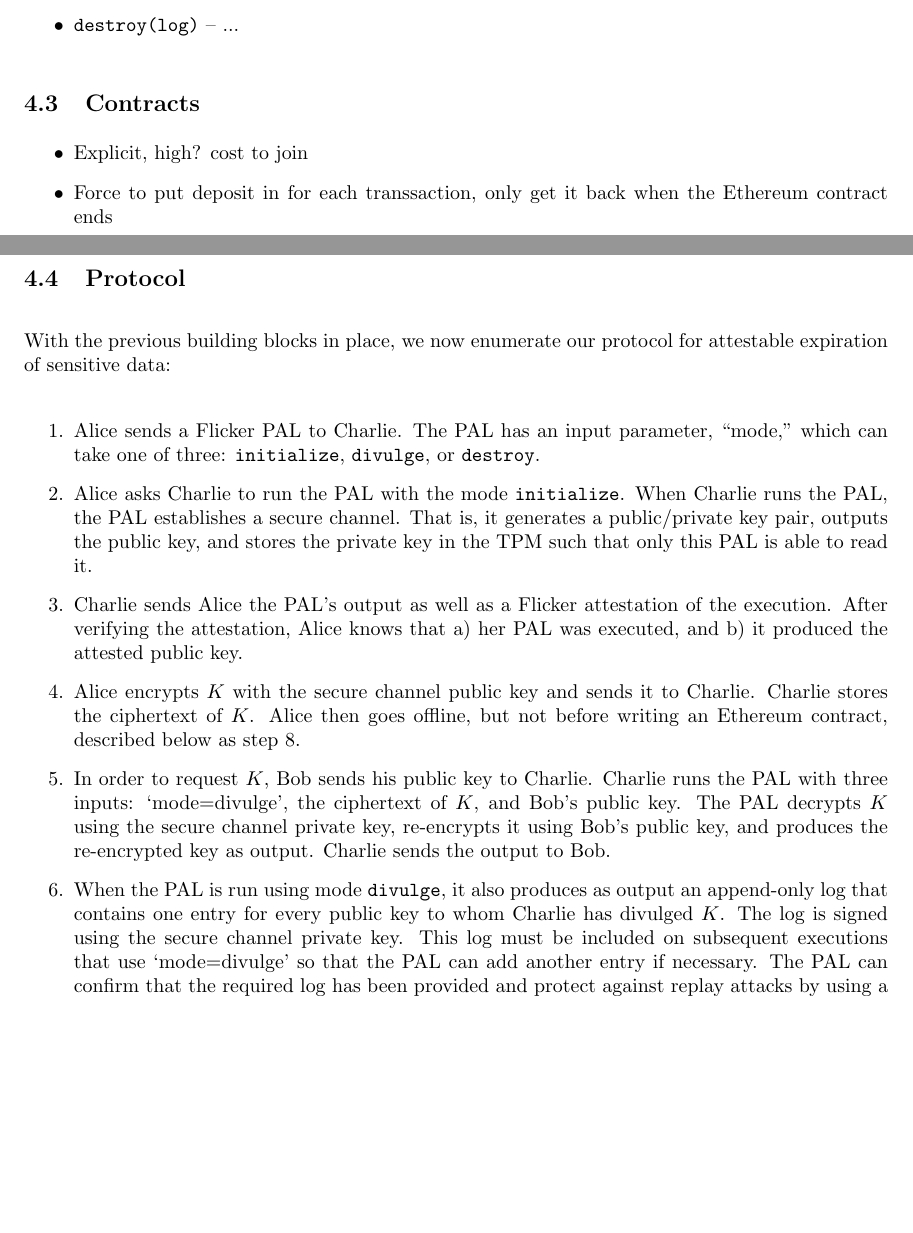
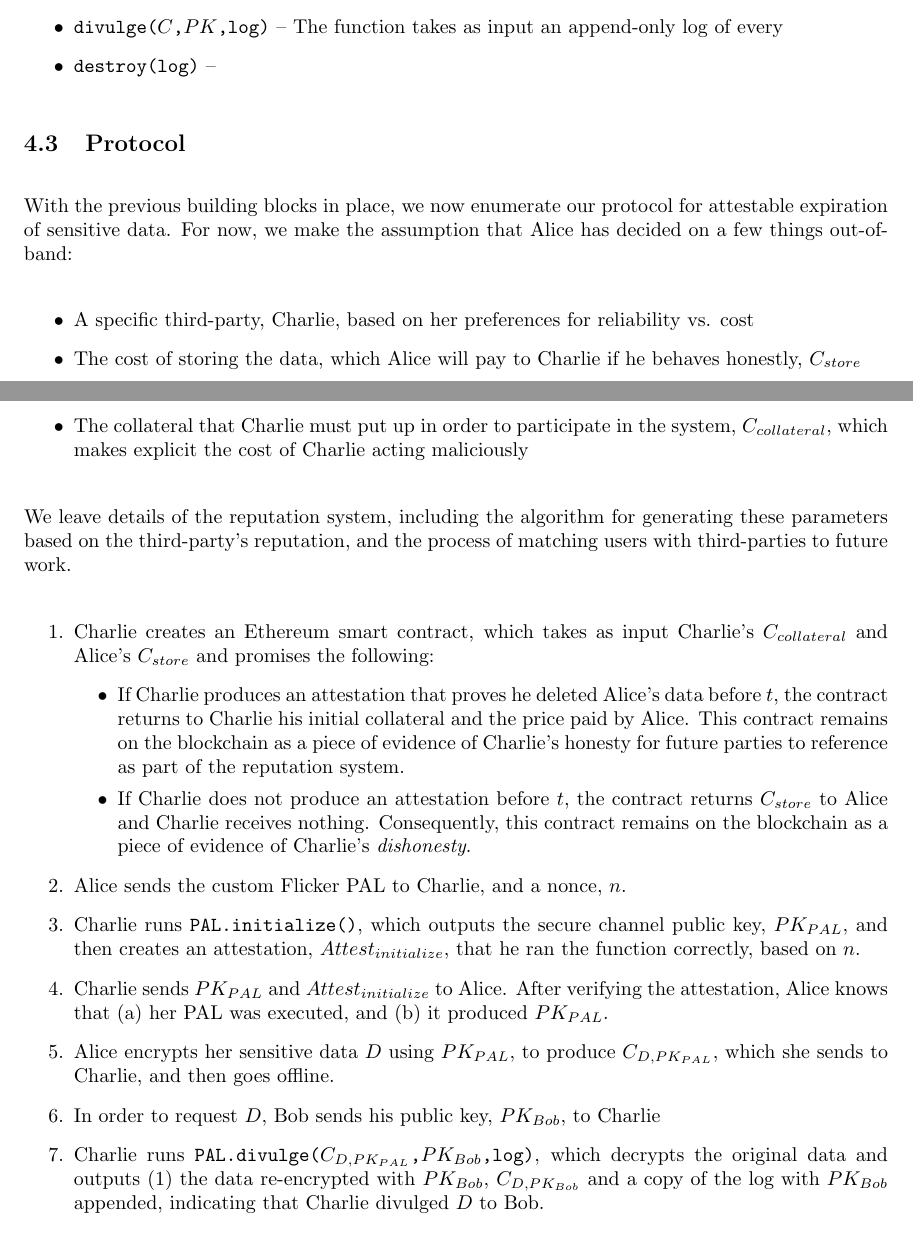
Before and after one commit to fcangialosi/711-project, a LaTeX document (paper.tex): two parts of pages 4 and 5 of 6, joined at a grey line, cut at the place of the change, the shorter picture padded with empty space. Compiled offline with pdfLaTeX.

Commit message:
almost done section 4 rewrite

```diff
--- a/paper.tex
+++ b/paper.tex
@@ -90,31 +89,37 @@ At the center of this approach is our custom Flicker PAL, which can be run in on
-\item \texttt{divulge(log)} -- ...
-\item \texttt{destroy(log)} -- ...
-\end{itemize}
-
-\subsection{Contracts}
-
-\begin{itemize}
-\item Explicit, high? cost to join
-\item Force to put deposit in for each transsaction, only get it back when the Ethereum contract ends
+\item \texttt{initialize()} -- This function generates the first half of a TPM-based secure communication channel as described in Section~\ref{sec:tpm}. Namely, it generates a public/private key pair, stores the private key using the TPM's sealed storage mechanism, and outputs the public key.
+\item \texttt{divulge($C$,$PK$,log)} -- The function takes as input an append-only log of every
+\item \texttt{destroy(log)} --
 \end{itemize}
 
 \subsection{Protocol}
 
-With the previous building blocks in place, we now enumerate our protocol for attestable expiration of sensitive data:
+With the previous building blocks in place, we now enumerate our protocol for attestable expiration of sensitive data. For now, we make the assumption that Alice has decided on a few things out-of-band:
+
+\begin{itemize}
+\item A specific third-party, Charlie, based on her preferences for reliability vs. cost
+\item The cost of storing the data, which Alice will pay to Charlie if he behaves honestly, $C_{store}$
+\item The collateral that Charlie must put up in order to participate in the system, $C_{collateral}$, which makes explicit the cost of Charlie acting maliciously
+\end{itemize}
+
+We leave details of the reputation system, including the algorithm for generating these parameters based on the third-party's reputation, and the process of matching users with third-parties to future work.
 
 \begin{enumerate}
 
-\item Alice sends a Flicker PAL to Charlie. The PAL has an input parameter, ``mode,'' which can take one of three: \texttt{initialize}, \texttt{divulge}, or \texttt{destroy}.
+\item Charlie creates an Ethereum smart contract, which takes as input Charlie's $C_{collateral}$ and Alice's $C_{store}$ and promises the following:
+\begin{itemize}
+\item If Charlie produces an attestation that proves he deleted Alice's data before $t$, the contract returns to Charlie his initial collateral and the price paid by Alice. This contract remains on the blockchain as a piece of evidence of Charlie's honesty for future parties to reference as part of the reputation system.
+\item If Charlie does not produce an attestation before $t$, the contract returns $C_{store}$ to Alice and Charlie receives nothing. Consequently, this contract remains on the blockchain as a piece of evidence of Charlie's \textit{dishonesty}.
+\end{itemize}
 
-\item Alice asks Charlie to run the PAL with the mode \texttt{initialize}. When Charlie runs the PAL, the PAL establishes a secure channel. That is, it generates a public/private key pair, outputs the public key, and stores the private key in the TPM such that only this PAL is able to read it.
+\item Alice sends the custom Flicker PAL to Charlie, and a nonce, $n$.
 
-\item Charlie sends Alice the PAL's output as well as a Flicker attestation of the execution. After verifying the attestation, Alice knows that a) her PAL was executed, and b) it produced the attested public key.
+\item Charlie runs \texttt{PAL.initialize()}, which outputs the secure channel public key, $PK_{PAL}$, and then creates an attestation, $Attest_{initialize}$, that he ran the function correctly, based on $n$.
 
-\item Alice encrypts $K$ with the secure channel public key and sends it to Charlie. Charlie stores the ciphertext of $K$. Alice then goes offline, but not before writing an Ethereum contract, described below as step 8.
+\item Charlie sends $PK_{PAL}$ and $Attest_{initialize}$ to Alice. After verifying the attestation, Alice knows that (a) her PAL was executed, and (b) it produced $PK_{PAL}$.
 
-\item In order to request $K$, Bob sends his public key to Charlie. Charlie runs the PAL with three inputs: `mode=divulge', the ciphertext of $K$, and Bob's public key. The PAL decrypts $K$ using the secure channel private key, re-encrypts it using Bob's public key, and produces the re-encrypted key as output. Charlie sends the output to Bob.
+\item Alice encrypts her sensitive data $D$ using $PK_{PAL}$, to produce $C_{D,PK_{PAL}}$, which she sends to Charlie, and then goes offline.
 
-\item When the PAL is run using mode \texttt{divulge}, it also produces as output an append-only log that contains one entry for every public key to whom Charlie has divulged $K$. The log is signed using the secure channel private key. This log must be included on subsequent executions that use `mode=divulge' so that the PAL can add another entry if necessary. The PAL can confirm that the required log has been provided and protect against replay attacks by using a monotonic counter, described in Flicker 4.3.2~\ref{flicker}.
+\item In order to request $D$, Bob sends his public key, $PK_{Bob}$, to Charlie
 
-\item If Charlie runs the PAL with inputs comprising `mode=destroy' and the divulgence log, the PAL will append to the log the statement ``key destroyed''. It will then destroy the secure channel private key.
+\item Charlie runs \texttt{PAL.divulge($C_{D,PK_{PAL}}$,$PK_{Bob}$,log)}, which decrypts the original data and outputs (1) the data re-encrypted with $PK_{Bob}$,  $C_{D,PK_{Bob}}$ and a copy of the log with $PK_{Bob}$ appended, indicating that Charlie divulged $D$ to Bob.
 
```
Also changed, not shown: paper.tex (17 more changed lines).
